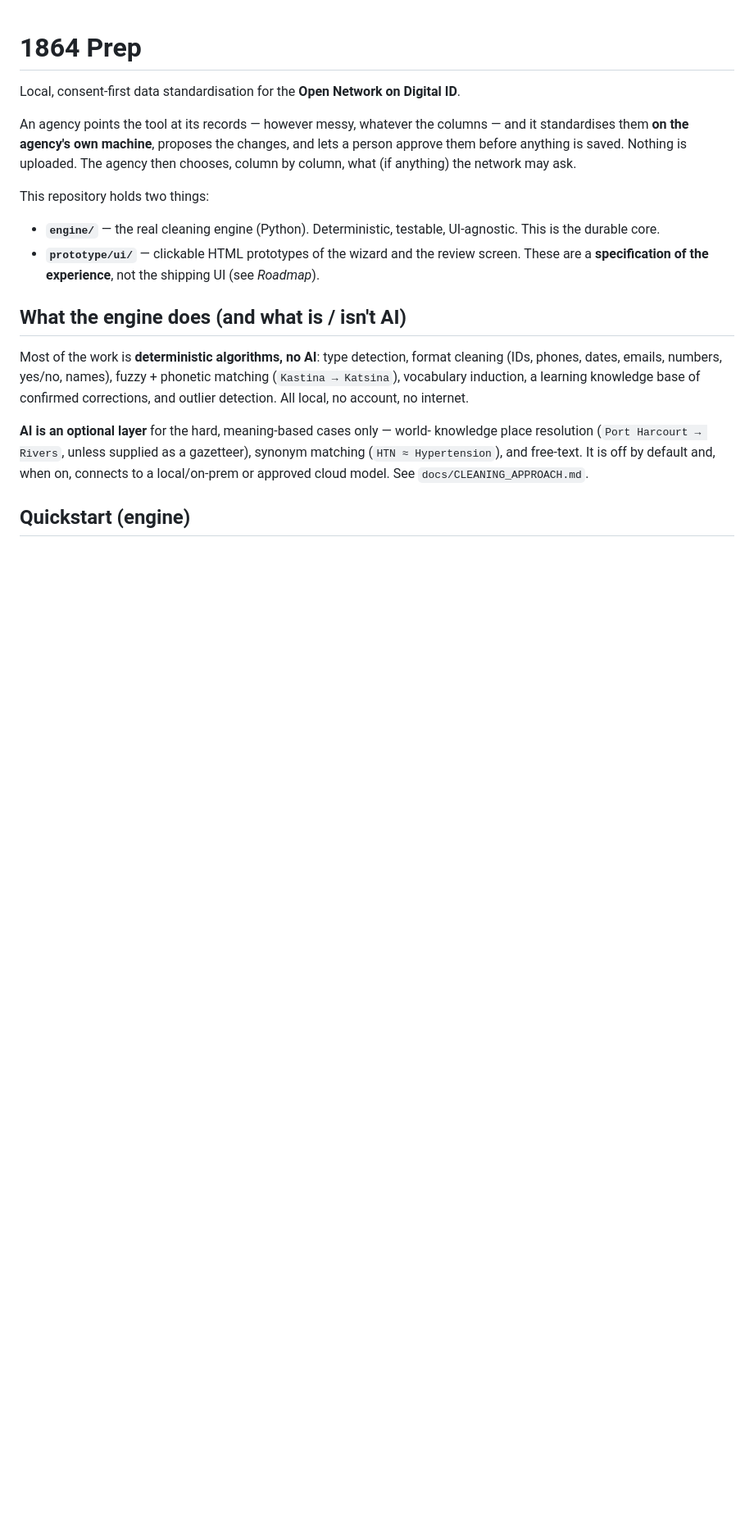
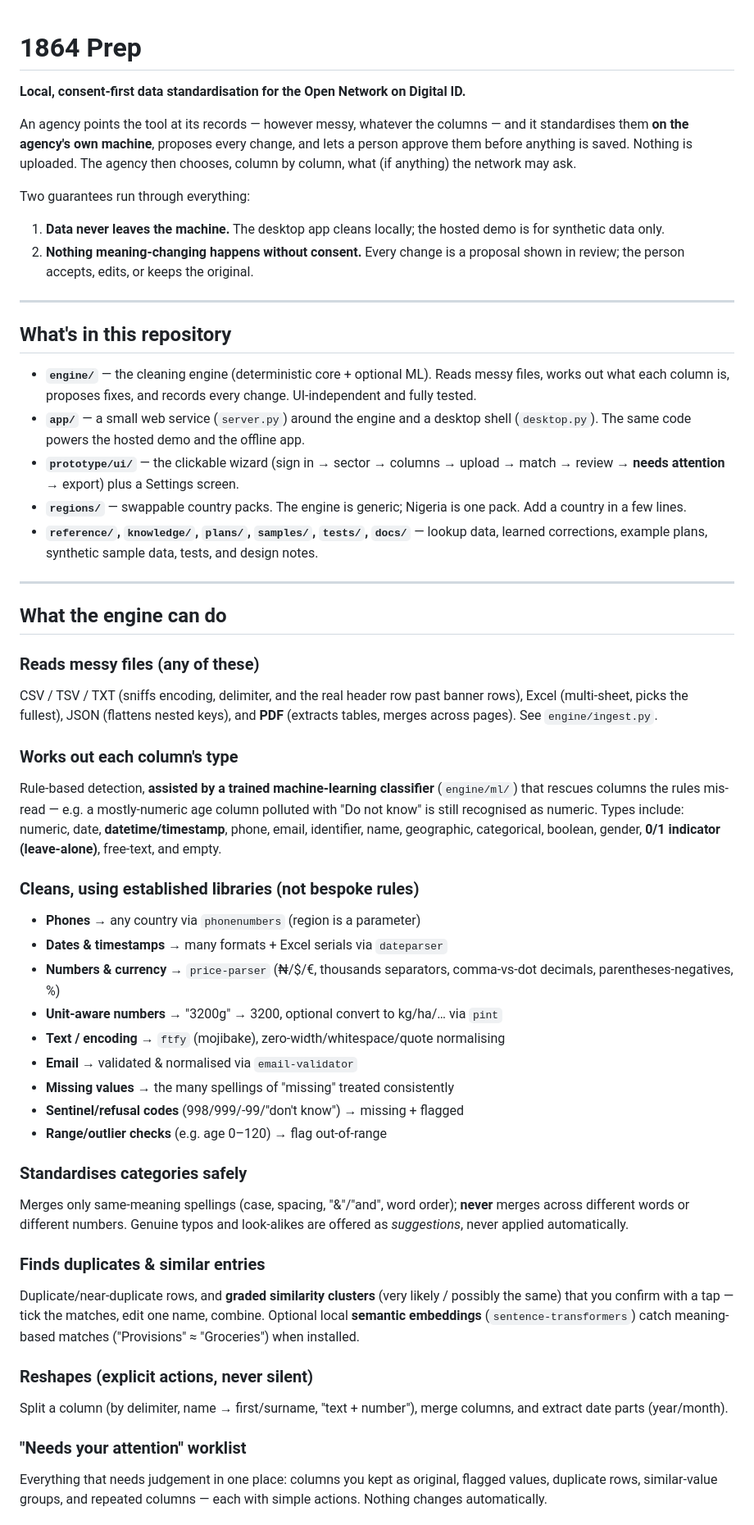
Before and after one commit to abiola1864/1864Prep, a Markdown page: README.md, the part around one of its changes. Shown at 82% size. Drawn GitHub-style; blank space fills up the shorter version.

Commit message:
Rewrite README to reflect current engine, ML, regions, worklist, and cleaning tasks

```diff
--- a/README.md
+++ b/README.md
@@ -1,32 +1,82 @@
 # 1864 Prep
 
-Local, consent-first data standardisation for the **Open Network on Digital ID**.
+**Local, consent-first data standardisation for the Open Network on Digital ID.**
 
 An agency points the tool at its records — however messy, whatever the columns —
-and it standardises them **on the agency's own machine**, proposes the changes,
+and it standardises them **on the agency's own machine**, proposes every change,
 and lets a person approve them before anything is saved. Nothing is uploaded.
 The agency then chooses, column by column, what (if anything) the network may ask.
 
-This repository holds two things:
+Two guarantees run through everything:
 
-- **`engine/`** — the real cleaning engine (Python). Deterministic, testable,
-  UI-agnostic. This is the durable core.
-- **`prototype/ui/`** — clickable HTML prototypes of the wizard and the review
-  screen. These are a **specification of the experience**, not the shipping UI
-  (see *Roadmap*).
+1. **Data never leaves the machine.** The desktop app cleans locally; the hosted
+   demo is for synthetic data only.
+2. **Nothing meaning-changing happens without consent.** Every change is a
+   proposal shown in review; the person accepts, edits, or keeps the original.
 
-## What the engine does (and what is / isn't AI)
+---
 
-Most of the work is **deterministic algorithms, no AI**: type detection,
-format cleaning (IDs, phones, dates, emails, numbers, yes/no, names), fuzzy +
-phonetic matching (`Kastina → Katsina`), vocabulary induction, a learning
-knowledge base of confirmed corrections, and outlier detection. All local, no
-account, no internet.
+## What's in this repository
 
-**AI is an optional layer** for the hard, meaning-based cases only — world-
-knowledge place resolution (`Port Harcourt → Rivers`, unless supplied as a
-gazetteer), synonym matching (`HTN ≈ Hypertension`), and free-text. It is off by
-default and, when on, connects to a local/on-prem or approved cloud model. See
-`docs/CLEANING_APPROACH.md`.
+- **`engine/`** — the cleaning engine (deterministic core + optional ML). Reads
+  messy files, works out what each column is, proposes fixes, and records every
+  change. UI-independent and fully tested.
+- **`app/`** — a small web service (`server.py`) around the engine and a desktop
+  shell (`desktop.py`). The same code powers the hosted demo and the offline app.
+- **`prototype/ui/`** — the clickable wizard (sign in → sector → columns → upload
+  → match → review → **needs attention** → export) plus a Settings screen.
+- **`regions/`** — swappable country packs. The engine is generic; Nigeria is one
+  pack. Add a country in a few lines.
+- **`reference/`, `knowledge/`, `plans/`, `samples/`, `tests/`, `docs/`** — lookup
+  data, learned corrections, example plans, synthetic sample data, tests, and
+  design notes.
 
-## Quickstart (engine)
+---
+
+## What the engine can do
+
+### Reads messy files (any of these)
+CSV / TSV / TXT (sniffs encoding, delimiter, and the real header row past banner
+rows), Excel (multi-sheet, picks the fullest), JSON (flattens nested keys), and
+**PDF** (extracts tables, merges across pages). See `engine/ingest.py`.
+
+### Works out each column's type
+Rule-based detection, **assisted by a trained machine-learning classifier**
+(`engine/ml/`) that rescues columns the rules mis-read — e.g. a mostly-numeric
+age column polluted with "Do not know" is still recognised as numeric. Types
+include: numeric, date, **datetime/timestamp**, phone, email, identifier, name,
+geographic, categorical, boolean, gender, **0/1 indicator (leave-alone)**,
+free-text, and empty.
+
+### Cleans, using established libraries (not bespoke rules)
+- **Phones** → any country via `phonenumbers` (region is a parameter)
+- **Dates & timestamps** → many formats + Excel serials via `dateparser`
+- **Numbers & currency** → `price-parser` (₦/$/€, thousands separators,
+  comma-vs-dot decimals, parentheses-negatives, %)
+- **Unit-aware numbers** → "3200g" → 3200, optional convert to kg/ha/… via `pint`
+- **Text / encoding** → `ftfy` (mojibake), zero-width/whitespace/quote normalising
+- **Email** → validated & normalised via `email-validator`
+- **Missing values** → the many spellings of "missing" treated consistently
+- **Sentinel/refusal codes** (998/999/-99/"don't know") → missing + flagged
+- **Range/outlier checks** (e.g. age 0–120) → flag out-of-range
+
+### Standardises categories safely
+Merges only same-meaning spellings (case, spacing, "&"/"and", word order);
+**never** merges across different words or different numbers. Genuine typos and
+look-alikes are offered as *suggestions*, never applied automatically.
+
+### Finds duplicates & similar entries
+Duplicate/near-duplicate rows, and **graded similarity clusters** (very likely /
+possibly the same) that you confirm with a tap — tick the matches, edit one name,
+combine. Optional local **semantic embeddings** (`sentence-transformers`) catch
+meaning-based matches ("Provisions" ≈ "Groceries") when installed.
+
+### Reshapes (explicit actions, never silent)
+Split a column (by delimiter, name → first/surname, "text + number"), merge
+columns, and extract date parts (year/month).
+
+### "Needs your attention" worklist
+Everything that needs judgement in one place: columns you kept as original,
+flagged values, duplicate rows, similar-value groups, and repeated columns — each
+with simple actions. Nothing changes automatically.
+
```
Also changed, not shown: other parts of README.md (+44 -67 lines).
